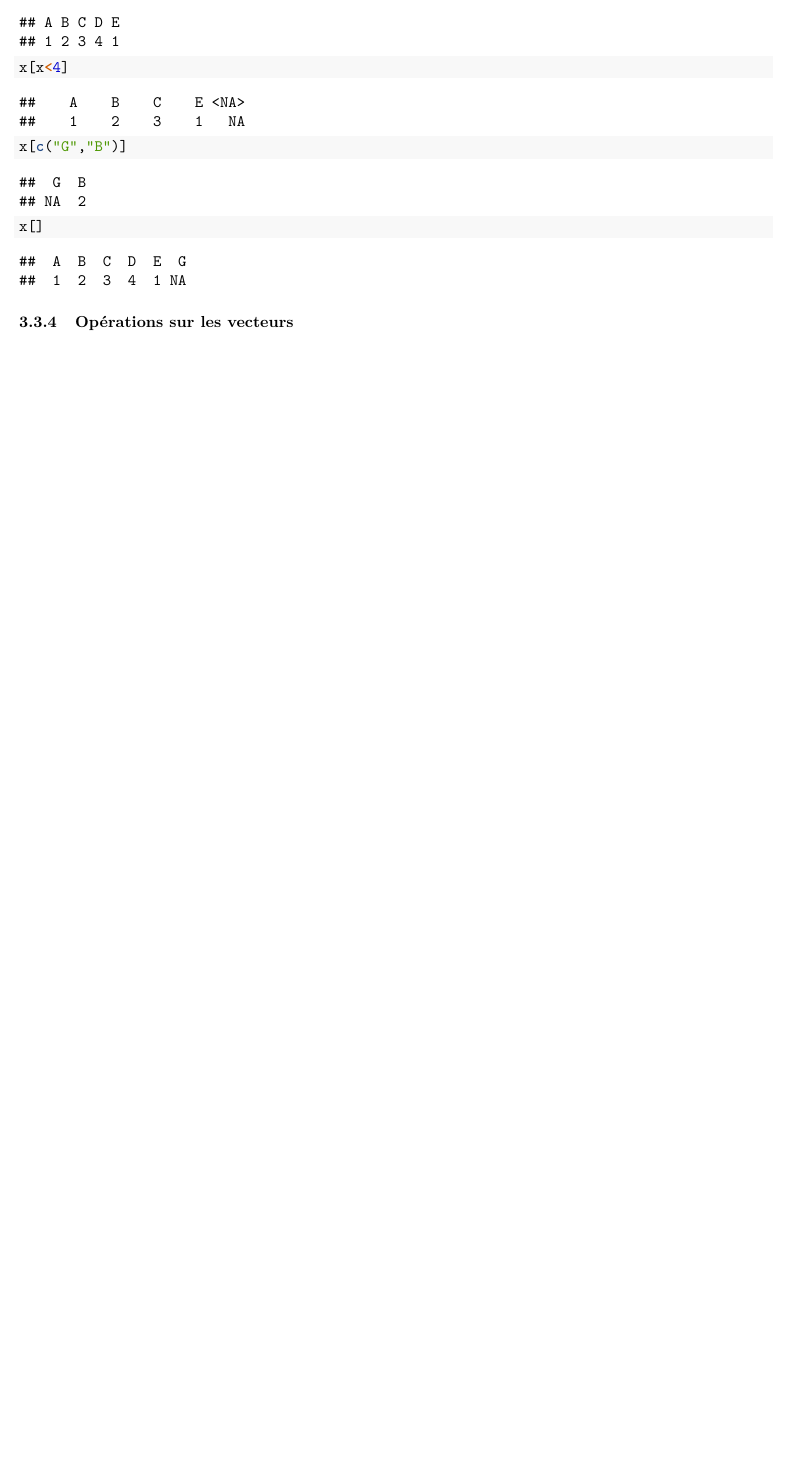
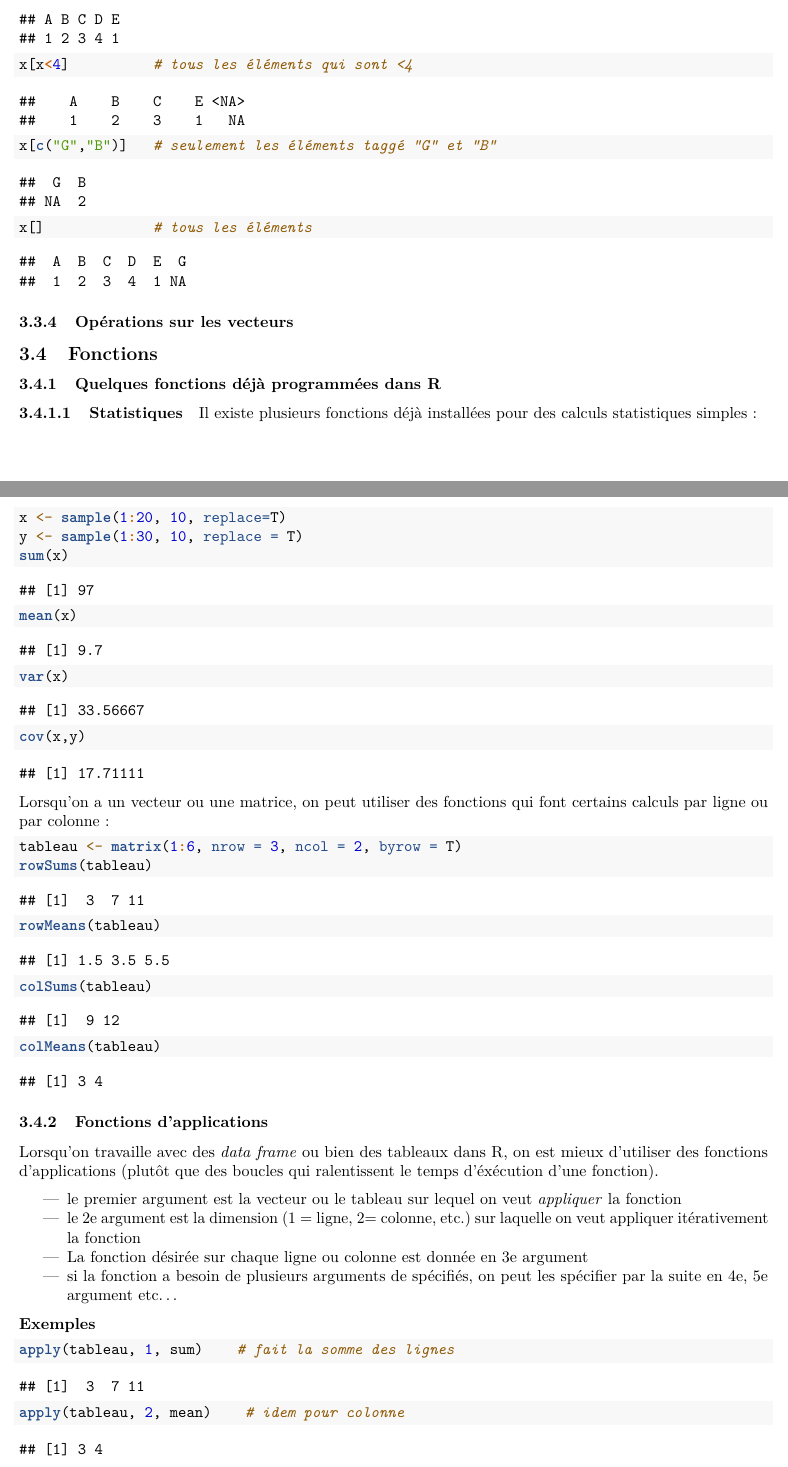
Before and after one commit to gabrielcrepeault/aidememoire_R, an R Markdown document (aide_memoire_R.Rmd): part of page 7 of 7 before the commit and two parts of pages 7 and 8 of 8 after it, the two joined at a grey line, cut so that both start at the same text, the shorter picture padded with empty space. Rendered offline with R 4.5, knitr and Pandoc, then LaTeX, with nearby package versions; code that draws random numbers runs with fixed seeds of ours.

Commit message:
add section on application function

````diff
--- a/aide_memoire_R.Rmd
+++ b/aide_memoire_R.Rmd
@@ -226,2 +219,0 @@ x[x<4]
-x[c("G","B")]
-x[]
@@ -228,3 +225,45 @@ x[]
+x[x<4]          # tous les éléments qui sont <4
+x[c("G","B")]   # seulement les éléments taggé "G" et "B"
+x[]             # tous les éléments
 ```
 
 ### Opérations sur les vecteurs
+
+
+## Fonctions
+
+### Quelques fonctions déjà programmées dans R
+
+#### Statistiques
+Il existe plusieurs fonctions déjà installées pour des calculs statistiques simples :
+```{r, echo=TRUE, exec=TRUE}
+x <- sample(1:20, 10, replace=T)
+y <- sample(1:30, 10, replace = T)
+sum(x)
+mean(x)
+var(x)
+cov(x,y)
+```
+Lorsqu'on a un vecteur ou une matrice, on peut utiliser des fonctions qui font certains calculs par ligne ou par colonne :
+```{r, exec=TRUE, echo=TRUE}
+tableau <- matrix(1:6, nrow = 3, ncol = 2, byrow = T)
+rowSums(tableau)
+rowMeans(tableau)
+colSums(tableau)
+colMeans(tableau)
+```
+
+
+### Fonctions d'applications
+Lorsqu'on travaille avec des _data frame_ ou bien des tableaux dans R, on est mieux d'utiliser des fonctions d'applications (plutôt que des boucles qui ralentissent le temps d'éxécution d'une fonction).
+
+* le premier argument est la vecteur ou le tableau sur lequel on veut _appliquer_ la fonction
+* le 2e argument est la dimension (1 = ligne, 2= colonne, etc.) sur laquelle on veut appliquer itérativement la fonction
+* La fonction désirée sur chaque ligne ou colonne est donnée en 3e argument
+* si la fonction a besoin de plusieurs arguments de spécifiés, on peut les spécifier par la suite en 4e, 5e argument etc...
+
+**Exemples**
+```{r, echo=TRUE, exec=TRUE}
+apply(tableau, 1, sum)    # fait la somme des lignes
+apply(tableau, 2, mean)    # idem pour colonne
+```
````
Also changed, not shown: aide_memoire_R.pdf, aide_memoire_R.Rmd (11 more changed lines).
